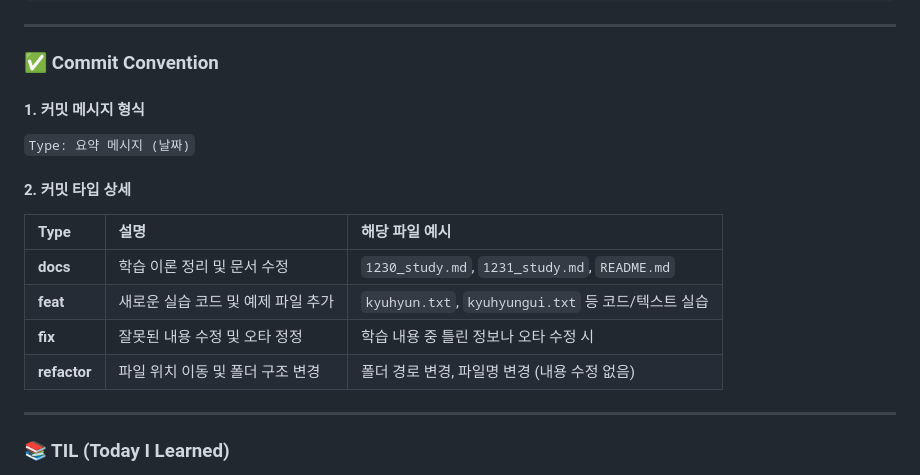
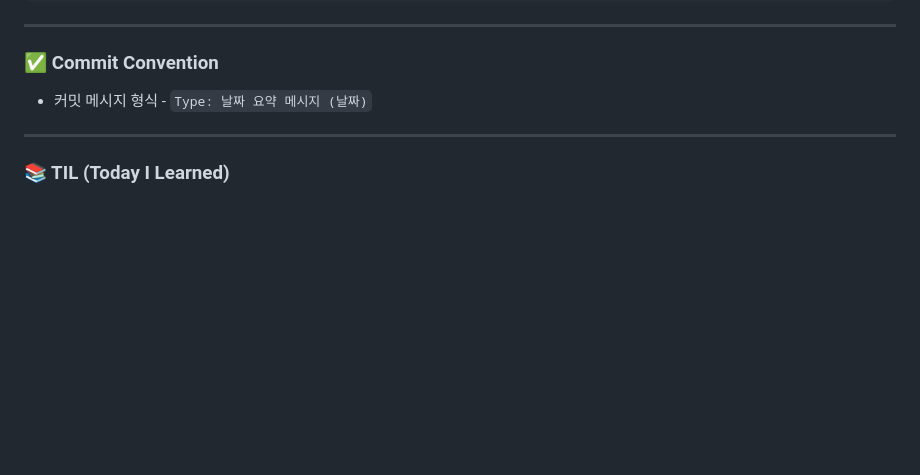
Before and after one commit to leekyuhyun/FullStack_Study, a Markdown page: README.md, the part around the change. Rendered like a GitHub page; blank space fills up the shorter version.

Commit message:
Update README to simplify commit convention section
Removed details about commit message format and types.

```diff
--- a/README.md
+++ b/README.md
@@ -31,18 +31,7 @@ fullstack_study/
 
 ### ✅ Commit Convention
 
-#### 1. 커밋 메시지 형식
-
-`Type: 요약 메시지 (날짜)`
-
-#### 2. 커밋 타입 상세
-
-| Type         | 설명                               | 해당 파일 예시                                      |
-| :----------- | :--------------------------------- | :-------------------------------------------------- |
-| **docs**     | 학습 이론 정리 및 문서 수정        | `1230_study.md`, `1231_study.md`, `README.md`       |
-| **feat**     | 새로운 실습 코드 및 예제 파일 추가 | `kyuhyun.txt`, `kyuhyungui.txt` 등 코드/텍스트 실습 |
-| **fix**      | 잘못된 내용 수정 및 오타 정정      | 학습 내용 중 틀린 정보나 오타 수정 시               |
-| **refactor** | 파일 위치 이동 및 폴더 구조 변경   | 폴더 경로 변경, 파일명 변경 (내용 수정 없음)        |
+- 커밋 메시지 형식 - `Type: 날짜 요약 메시지 (날짜)`
 
 ---
 
```
